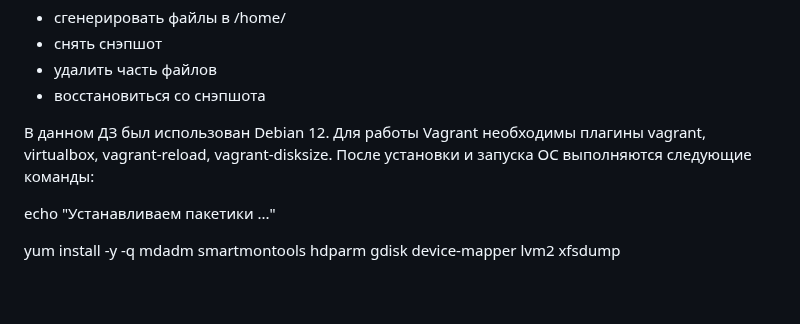
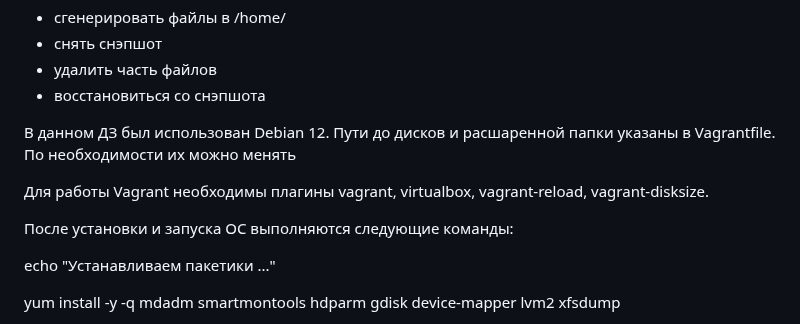
Before and after one commit to Rolllz/teaching, a Markdown page: README.md, the part around the change. Rendered like a GitHub page; blank space fills up the shorter version.

```diff
--- a/README.md
+++ b/README.md
@@ -21,8 +21,10 @@ https://gitlab.com/otus_linux/stands-03-lvm
 - удалить часть файлов
 - восстановиться со снэпшота
 
-В данном ДЗ был использован Debian 12.
+В данном ДЗ был использован Debian 12. Пути до дисков и расшаренной папки указаны в Vagrantfile. По необходимости их можно менять
+
 Для работы Vagrant необходимы плагины vagrant, virtualbox, vagrant-reload, vagrant-disksize.
+
 После установки и запуска ОС выполняются следующие команды:
 
 echo "Устанавливаем пакетики ..."
```
